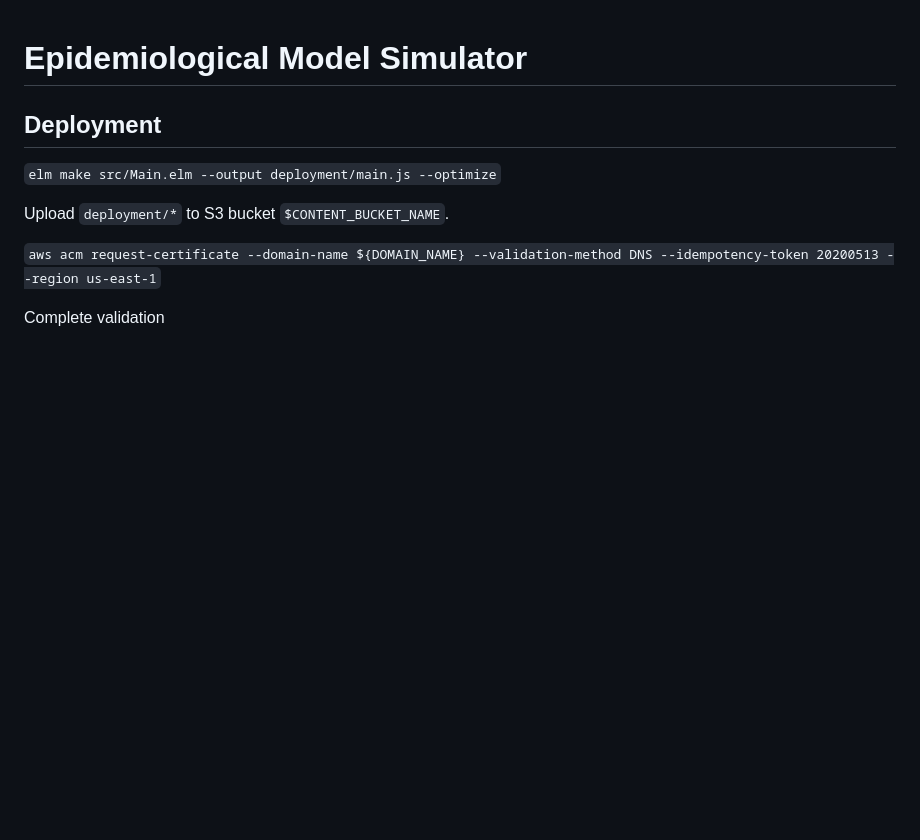
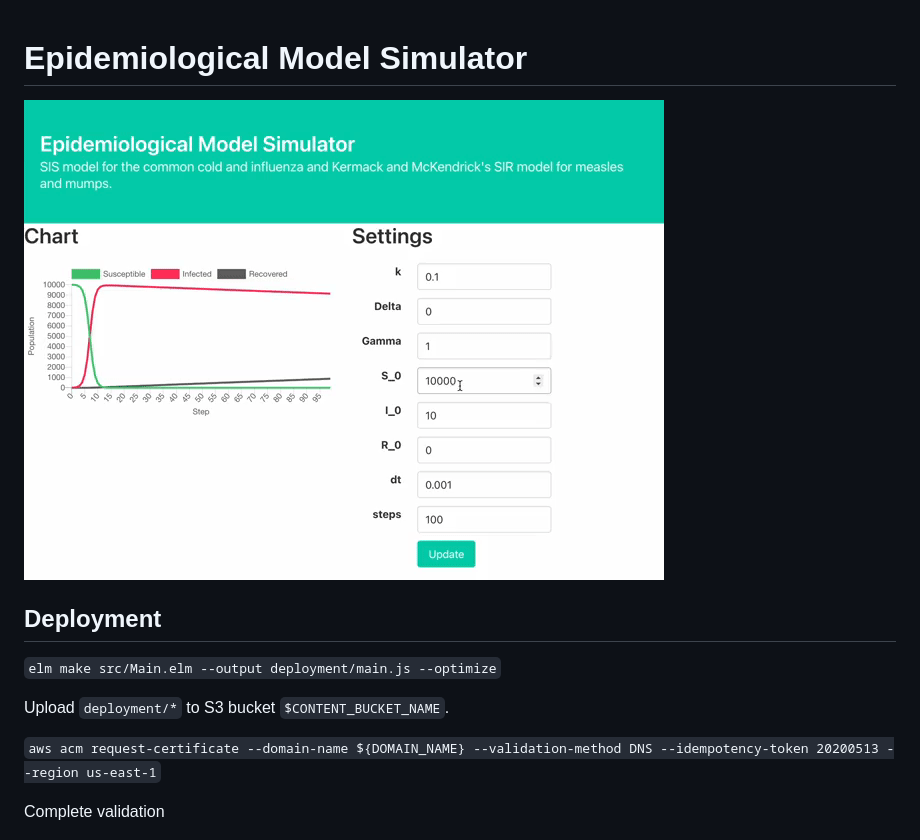
Before and after one commit to tomotakatakahashi/epidemiological_model_simulator, a Markdown page: README.md, the part around the change. Rendered like a GitHub page; pictures changed too: demo.gif (added); blank space fills up the shorter version.

Commit message:
Add demo.gif and add it to README.md

```diff
--- a/README.md
+++ b/README.md
@@ -1,4 +1,6 @@
 # Epidemiological Model Simulator
+
+![demo](./demo.gif)
 
 ## Deployment
 `elm make src/Main.elm --output deployment/main.js --optimize`
```
